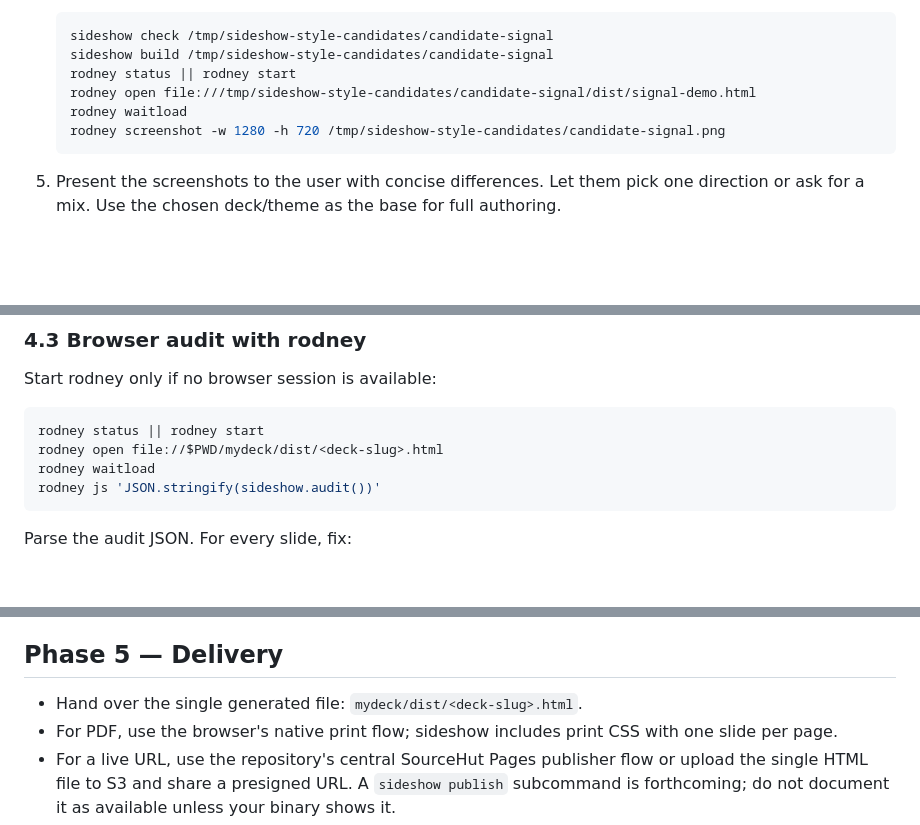
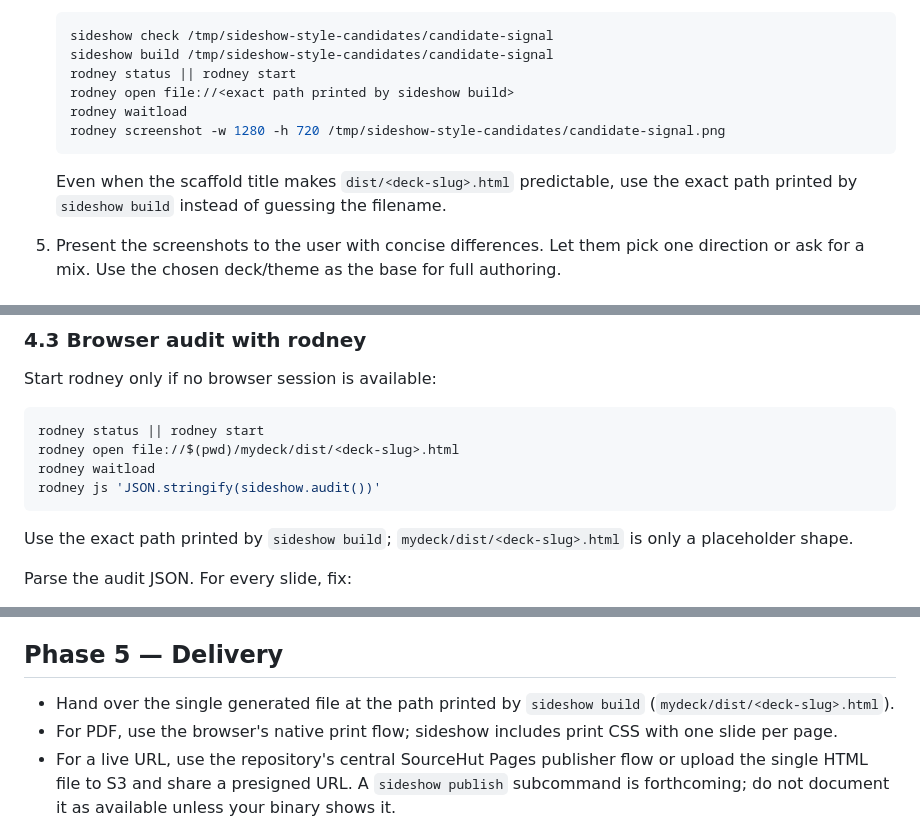
Before and after one commit to averagechris/sideshow, a Markdown page: skills/sideshow-deck-author/SKILL.md, 3 parts joined by grey strips. Rendered like a GitHub page; blank space fills up the shorter version.

````diff
--- a/skills/sideshow-deck-author/SKILL.md
+++ b/skills/sideshow-deck-author/SKILL.md
@@ -58,10 +58,12 @@ People choose design better from screenshots than from theme names.
    sideshow check /tmp/sideshow-style-candidates/candidate-signal
    sideshow build /tmp/sideshow-style-candidates/candidate-signal
    rodney status || rodney start
-   rodney open file:///tmp/sideshow-style-candidates/candidate-signal/dist/signal-demo.html
+   rodney open file://<exact path printed by sideshow build>
    rodney waitload
    rodney screenshot -w 1280 -h 720 /tmp/sideshow-style-candidates/candidate-signal.png
    ```
+
+   Even when the scaffold title makes `dist/<deck-slug>.html` predictable, use the exact path printed by `sideshow build` instead of guessing the filename.
 
 5. Present the screenshots to the user with concise differences. Let them pick one direction or ask for a mix. Use the chosen deck/theme as the base for full authoring.
 
@@ -143,10 +145,12 @@ Start rodney only if no browser session is available:
 
 ```bash
 rodney status || rodney start
-rodney open file://$PWD/mydeck/dist/<deck-slug>.html
+rodney open file://$(pwd)/mydeck/dist/<deck-slug>.html
 rodney waitload
 rodney js 'JSON.stringify(sideshow.audit())'
 ```
+
+Use the exact path printed by `sideshow build`; `mydeck/dist/<deck-slug>.html` is only a placeholder shape.
 
 Parse the audit JSON. For every slide, fix:
 
@@ -180,7 +184,7 @@ Repeat: edit source → `sideshow check` → `sideshow build` → `rodney reload
 
 ## Phase 5 — Delivery
 
-- Hand over the single generated file: `mydeck/dist/<deck-slug>.html`.
+- Hand over the single generated file at the path printed by `sideshow build` (`mydeck/dist/<deck-slug>.html`).
 - For PDF, use the browser's native print flow; sideshow includes print CSS with one slide per page.
 - For a live URL, use the repository's central SourceHut Pages publisher flow or upload the single HTML file to S3 and share a presigned URL. A `sideshow publish` subcommand is forthcoming; do not document it as available unless your binary shows it.
 - Tell the user the deck path, output file, slide count, navigation keys, and any remaining caveats.
````
Also changed, not shown: README.md (+5 -2 lines), docs/DESIGN.md (+1 -1 lines).
